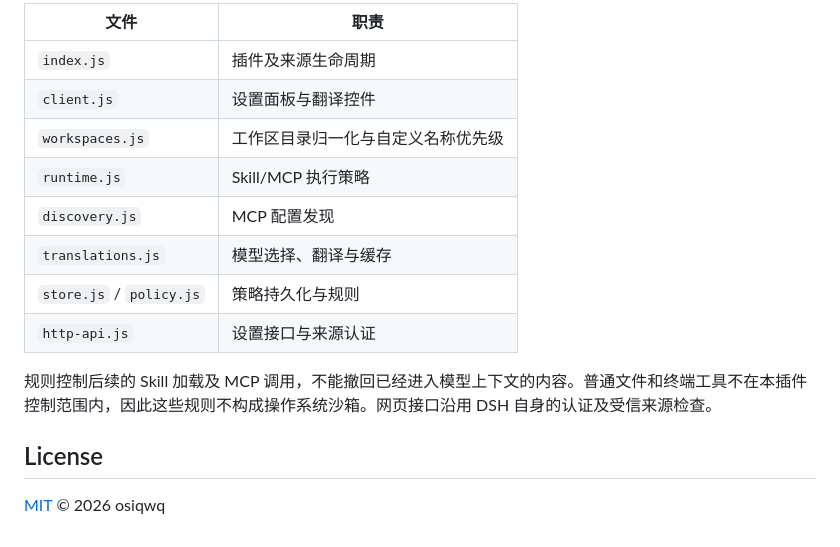
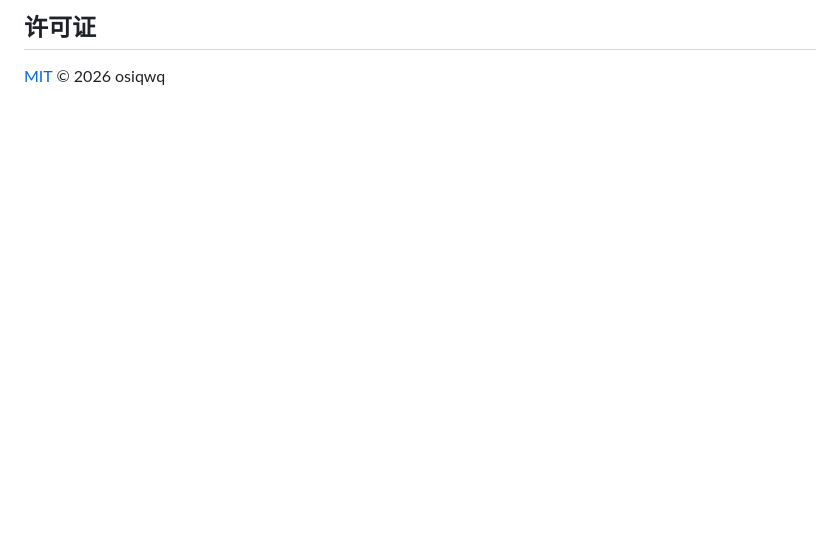
Before and after one commit to ousiqwq/dsh-capability-desk, a Markdown page: README.md, the part around one of its changes. GitHub-like rendering; blank space fills up the shorter version.

```diff
--- a/README.md
+++ b/README.md
@@ -101,17 +89,4 @@ DSH 已注册的 Skill 由原生提供器发现。MCP 默认扫描 DSH 配置、
 
-| 文件 | 职责 |
-| --- | --- |
-| `index.js` | 插件及来源生命周期 |
-| `client.js` | 设置面板与翻译控件 |
-| `workspaces.js` | 工作区目录归一化与自定义名称优先级 |
-| `runtime.js` | Skill/MCP 执行策略 |
-| `discovery.js` | MCP 配置发现 |
-| `translations.js` | 模型选择、翻译与缓存 |
-| `store.js` / `policy.js` | 策略持久化与规则 |
-| `http-api.js` | 设置接口与来源认证 |
-
-规则控制后续的 Skill 加载及 MCP 调用，不能撤回已经进入模型上下文的内容。普通文件和终端工具不在本插件控制范围内，因此这些规则不构成操作系统沙箱。网页接口沿用 DSH 自身的认证及受信来源检查。
-
-## License
+## 许可证
 
 [MIT](LICENSE) © 2026 osiqwq
```
Also changed, not shown: other parts of README.md (+45 -57 lines), README.en.md (added, +92 -0 lines), docs/TESTING.md (+8 -22 lines), docs/images/mcp.png (added), docs/images/skills.png (added).
